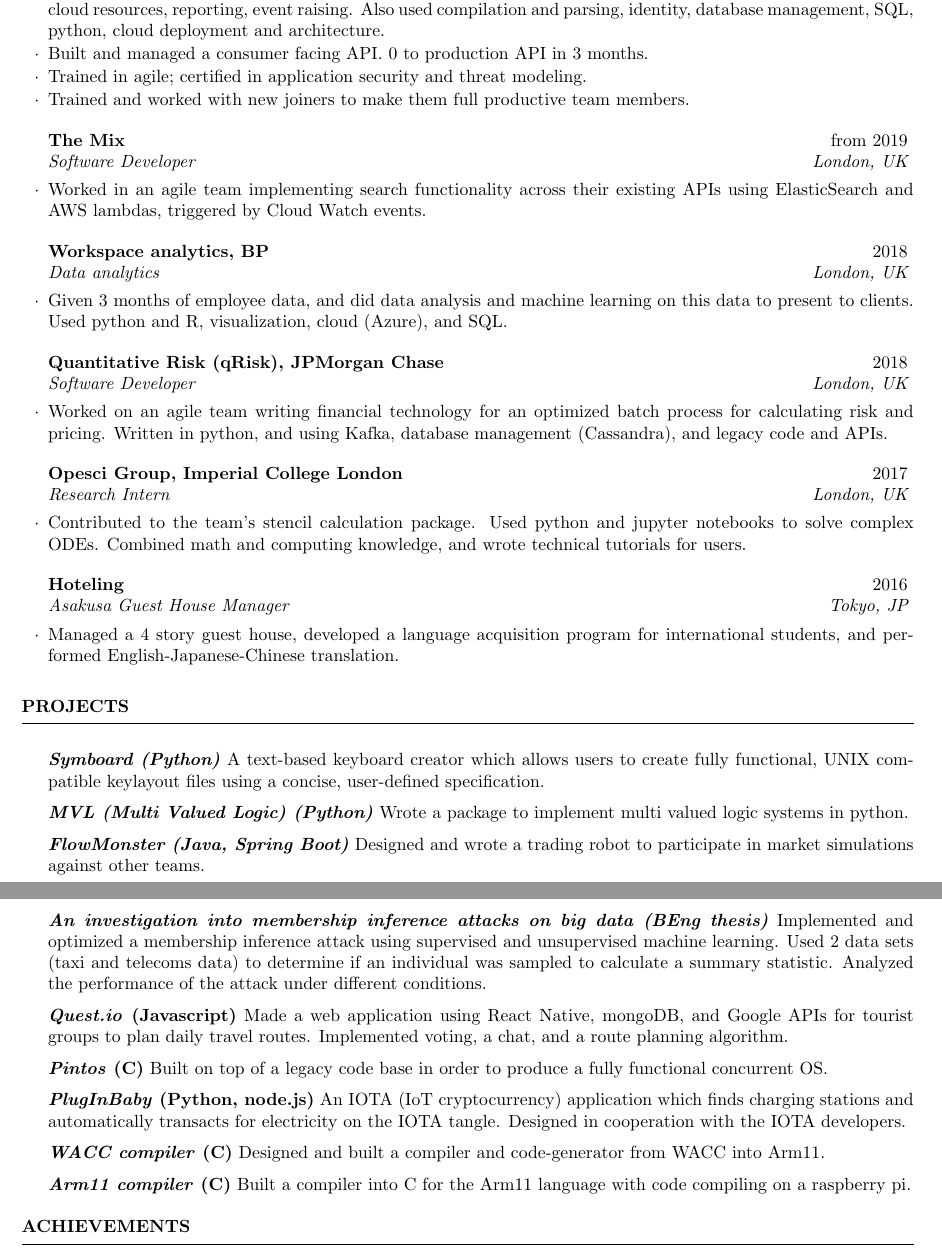
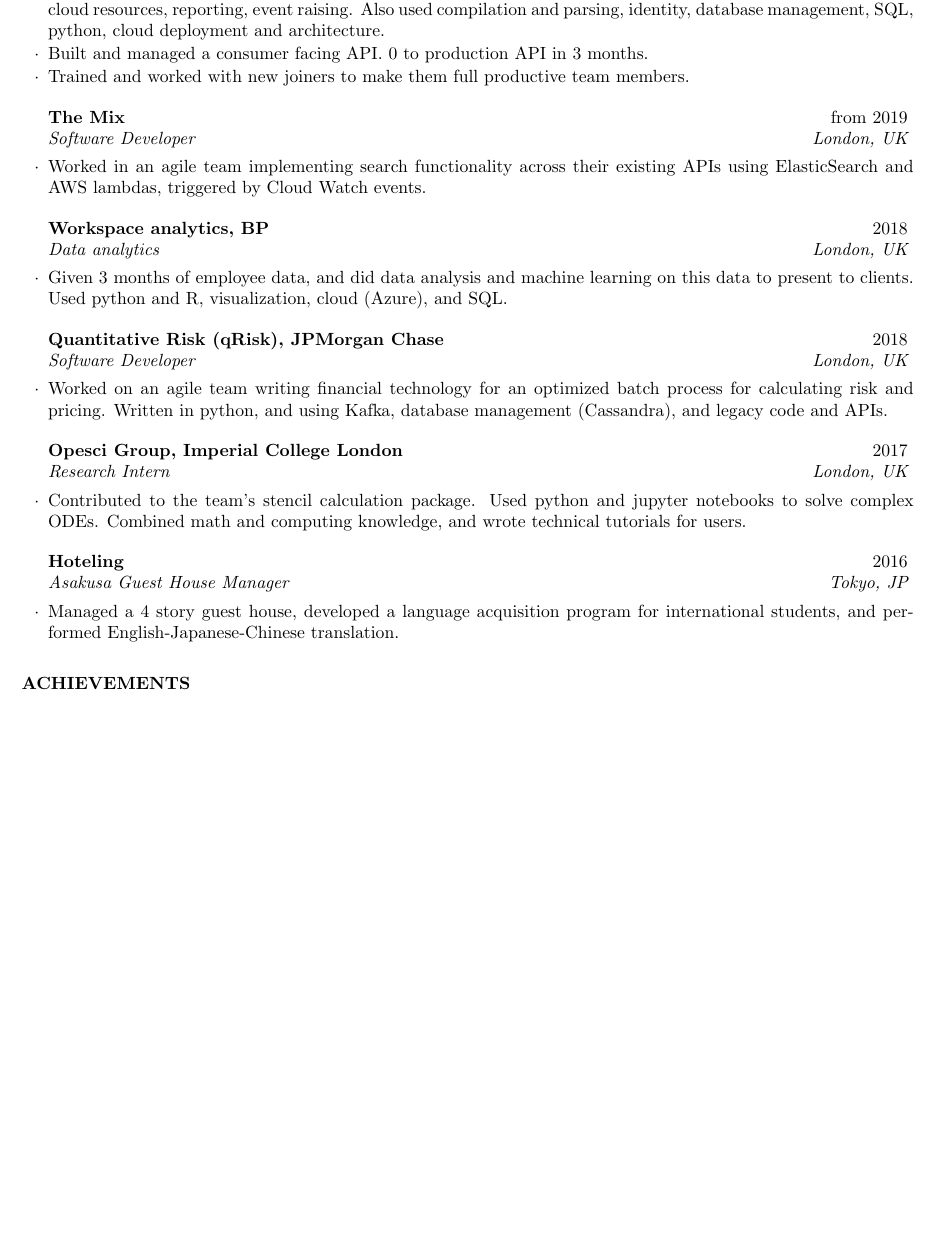
Before and after one commit to andrewjunyoung/resume, a LaTeX CV (resume/full.tex, which reads resume/full/resume.cls): two parts of pages 1 and 2 of 2 before the commit and part of page 1 of 2 after it, the two joined at a grey line, cut so that both start at the same text, the shorter picture padded with empty space. Compiled offline with pdfLaTeX.

```diff
--- a/resume/full/andrew-j-young-cv.tex
+++ b/resume/full.tex
@@ -51,7 +51,6 @@
     raising. Also used compilation and parsing, identity, database management,
     SQL, python, cloud deployment and architecture.
   \item Built and managed a consumer facing API. 0 to production API in 3 months.
-  \item Trained in agile; certified in application security and threat modeling.
   \item Trained and worked with new joiners to make them full productive team
     members.
   \end{rSubsection}
@@ -102,51 +101,20 @@
   \end{rSubsection}
 
   %-------------------------------------------------------------------------------
-
+  %
   %\begin{rSubsection}{Queen Elizabeth's School}{Volunteer Japanese
   %  Teacher}{London, UK}
   %    \item Ran weekly lessons and taught a class of students Japanese to enable
   %    them to pass the JLPT N5.
   %    \item Organized a letter exchange program with a high school in Tokyo.
   %\end{rSubsection}
-
+  %
   %-------------------------------------------------------------------------------
 
 \end{rSection}
 
 %%%%%%%%%%%%%%%%%%%%%%%%%%%%%%%%%%%%%%%%%%%%%%%%%%%%% End Previous employment %%
 %% Begin Projects %%%%%%%%%%%%%%%%%%%%%%%%%%%%%%%%%%%%%%%%%%%%%%%%%%%%%%%%%%%%%%
-
-\begin{rSection}{Projects}
-
-  \item \textbf{\textit{Symboard (Python)}} A text-based keyboard creator which
-    allows users to create fully functional, UNIX compatible keylayout files
-    using a concise, user-defined specification.
-  \item \textbf{\textit{MVL (Multi Valued Logic) (Python)}} Wrote a package to
-    implement multi valued logic systems in python.
-  \item \textbf{\textit{FlowMonster (Java, Spring Boot)}} Designed and wrote a
-    trading robot to participate in market simulations against other teams.
-  \item \textbf{\textit{An investigation into membership inference attacks on
-    big data (BEng thesis)}} Implemented and optimized a membership inference
-    attack using supervised and unsupervised machine learning. Used 2 data sets
-    (taxi and telecoms data) to determine if an individual was sampled to
-    calculate a summary statistic. Analyzed the performance of the attack
-    under different conditions.
-  \item \textbf{\textit{Quest.io} (Javascript)} Made a web application using
-    React Native, mongoDB, and Google APIs for tourist groups to plan daily
-    travel routes. Implemented voting, a chat, and a route planning algorithm.
-  \item \textbf{\textit{Pintos} (C)} Built on top of a legacy code base in
-    order to produce a fully functional concurrent OS.
-  \item \textbf{\textit{PlugInBaby} (Python, node.js)} An IOTA (IoT
-    cryptocurrency) application which finds charging stations and
-    automatically transacts for electricity on the IOTA tangle. Designed in
-    cooperation with the IOTA developers.
-  \item \textbf{\textit{WACC compiler} (C)} Designed and built a compiler and
-    code-generator from WACC into Arm11.
-  \item \textbf{\textit{Arm11 compiler} (C)} Built a compiler into C for the
-    Arm11 language with code compiling on a raspberry pi.
-
-\end{rSection}
 
 %%%%%%%%%%%%%%%%%%%%%%%%%%%%%%%%%%%%%%%%%%%%%%%%%%%%%%%%%%%%%%%% End Projects %%
 %% Begin Achievements %%%%%%%%%%%%%%%%%%%%%%%%%%%%%%%%%%%%%%%%%%%%%%%%%%%%%%%%%%
--- a/resume/full/resume.cls
+++ /dev/null
@@ -1,131 +0,0 @@
-%%%%%%%%%%%%%%%%%%%%%%%%%%%%%%%%%%%%%%%%%
-% Medium Length Professional CV - RESUME CLASS FILE
-%
-% This template has been downloaded from:
-% http://www.LaTeXTemplates.com
-%
-% This class file defines the structure and design of the template.
-%
-% Original header:
-% Copyright (C) 2010 by Trey Hunner
-%
-% Copying and distribution of this file, with or without modification,
-% are permitted in any medium without royalty provided the copyright
-% notice and this notice are preserved. This file is offered as-is,
-% without any warranty.
-%
-% Created by Trey Hunner and modified by www.LaTeXTemplates.com
-%
-%%%%%%%%%%%%%%%%%%%%%%%%%%%%%%%%%%%%%%%%%
-
-\ProvidesClass{resume}[2010/07/10 v0.9 Resume class]
-
-\LoadClass[8pt,letterpaper]{article} % Font size and paper type
-
-\usepackage[parfill]{parskip} % Remove paragraph indentation
-\usepackage{array} % Required for boldface (\bf and \bfseries) tabular columns
-\usepackage{ifthen} % Required for ifthenelse statements
-
-\pagestyle{empty} % Suppress page numbers
-
-%----------------------------------------------------------------------------------------
-%	HEADINGS COMMANDS: Commands for printing name and address
-%----------------------------------------------------------------------------------------
-
-\def \name#1{\def\@name{#1}} % Defines the \name command to set name
-\def \@name {} % Sets \@name to empty by default
-
-\def \addressSep {$\diamond$} % Set default address separator to a diamond
-
-% One, two or three address lines can be specified
-\let \@addressone \relax
-\let \@addresstwo \relax
-\let \@addressthree \relax
-
-% \address command can be used to set the first, second, and third address (last 2 optional)
-\def \address #1{
-  \@ifundefined{@addresstwo}{
-    \def \@addresstwo {#1}
-  }{
-  \@ifundefined{@addressthree}{
-  \def \@addressthree {#1}
-  }{
-     \def \@addressone {#1}
-  }}
-}
-
-% \printaddress is used to style an address line (given as input)
-\def \printaddress #1{
-  \begingroup
-    \def \\ {\addressSep\ }
-    \centerline{#1}
-  \endgroup
-  \par
-  \addressskip
-}
-
-% \printname is used to print the name as a page header
-\def \printname {
-  \begingroup
-    \hfil{\MakeUppercase{\namesize\bf \@name}}\hfil
-    \nameskip\break
-  \endgroup
-}
-
-%----------------------------------------------------------------------------------------
-%	PRINT THE HEADING LINES
-%----------------------------------------------------------------------------------------
-
-\let\ori@document=\document
-\renewcommand{\document}{
-  \ori@document  % Begin document
-  \printname % Print the name specified with \name
-  \@ifundefined{@addressone}{}{ % Print the first address if specified
-    \printaddress{\@addressone}}
-  \@ifundefined{@addresstwo}{}{ % Print the second address if specified
-    \printaddress{\@addresstwo}}
-     \@ifundefined{@addressthree}{}{ % Print the third address if specified
-    \printaddress{\@addressthree}}
-}
-
-%----------------------------------------------------------------------------------------
-%	SECTION FORMATTING
-%----------------------------------------------------------------------------------------
-
-% Defines the rSection environment for the large sections within the CV
-\newenvironment{rSection}[1]{ % 1 input argument - section name
-  \sectionskip
-  \MakeUppercase{\bf #1} % Section title
-  \sectionlineskip
-  \hrule % Horizontal line
-  \begin{list}{}{ % List for each individual item in the section
-    \setlength{\leftmargin}{1.5em} % Margin within the section
-  }
-  \item[]
-}{
-  \end{list}
-}
-
-%----------------------------------------------------------------------------------------
-%	WORK EXPERIENCE FORMATTING
-%----------------------------------------------------------------------------------------
-
-\newenvironment{rSubsection}[4]{ % 4 input arguments - company name, year(s) employed, job title and location
- {\bf #1} \hfill {#2} % Bold company name and date on the right
- \ifthenelse{\equal{#3}{}}{}{ % If the third argument is not specified, don't print the job title and location line
-  \\
-  {\em #3} \hfill {\em #4} % Italic job title and location
-  }\smallskip
-  \begin{list}{$\cdot$}{\leftmargin=0em} % \cdot used for bullets, no indentation
-   \itemsep -0.5em \vspace{-0.5em} % Compress items in list together for aesthetics
-  }{
-  \end{list}
-  \vspace{0.5em} % Some space after the list of bullet points
-}
-
-% The below commands define the whitespace after certain things in the document - they can be \smallskip, \medskip or \bigskip
-\def\namesize{\huge} % Size of the name at the top of the document
-\def\addressskip{\smallskip} % The space between the two address (or phone/email) lines
-\def\sectionlineskip{\medskip} % The space above the horizontal line for each section
-\def\nameskip{\bigskip} % The space after your name at the top
-\def\sectionskip{\medskip} % The space after the heading section
```
Also changed, not shown: resume/andrew-j-young-cv.tex (renamed from resume/compact/andrew-j-young-cv.tex, +59 -3 lines), resume/full/foreword.txt (deleted, +0 -15 lines), resume/andrew-j-young-cv.pdf (renamed from resume/compact/andrew-j-young-cv.pdf), resume/foreword.txt (renamed from resume/compact/foreword.txt), resume/full/andrew-j-young-cv.pdf (deleted), resume/resume.cls (renamed from resume/compact/resume.cls), 10 other files.
